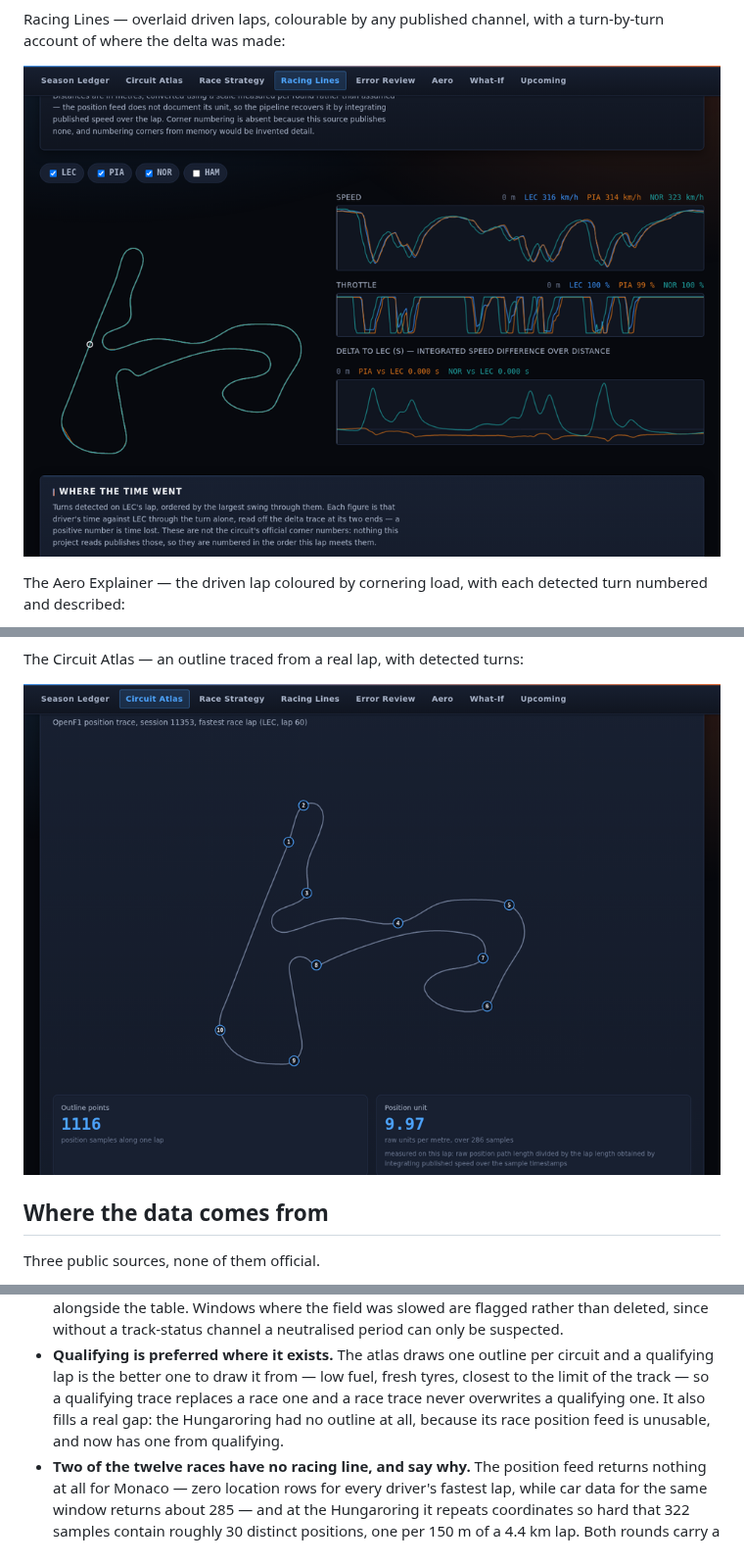
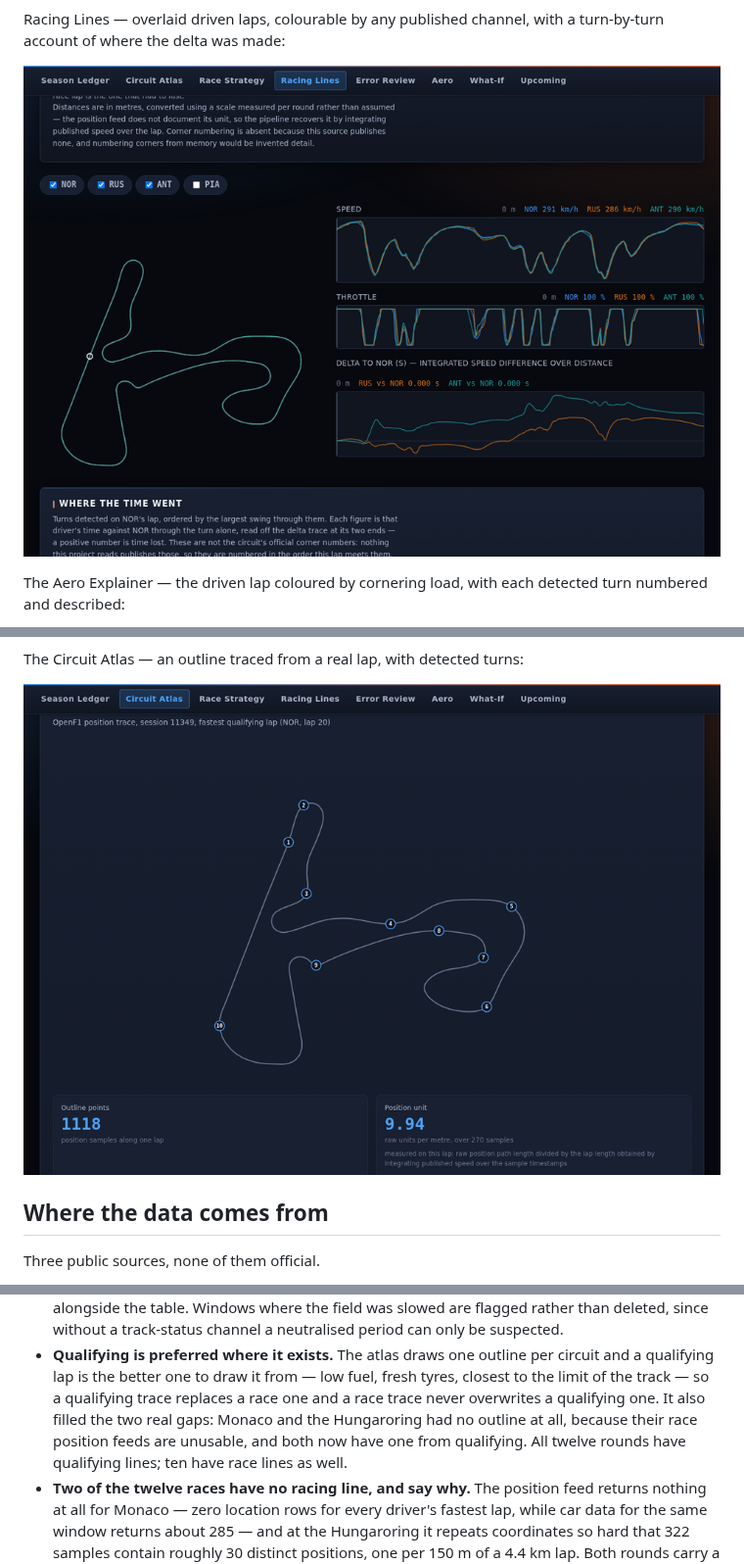
Before and after one commit to DEVENDRAP7/F1-LAB, a Markdown page: README.md, 3 parts joined by grey strips. Shown at 98% size. Drawn GitHub-style; pictures changed too: docs/screenshots/circuits.png, docs/screenshots/lines.png.

Commit message:
Qualifying covers the whole season, including the two races it could not
The backfill has finished: all twelve rounds have qualifying lines, ten
have race lines as well, 22 sessions in total and 6.5 MB of published
data.

The gap it closed is the one worth having. Monaco's race position feed
returns nothing at all and the Hungaroring's repeats coordinates until a
lap holds thirty distinct points — so neither circuit had an outline.
Both now have one from qualifying, and Monaco's is unmistakably Monaco:
the hairpin, the tunnel, the swimming pool, the climb to Casino, traced
from Antonelli's fastest lap.

Elevation came along with them: Monaco 42 m, Suzuka 37 m, the Hungaroring
35 m. Spa reads 102.4 m from qualifying against 102.22 m from the race,
which is two independent laps agreeing to within 20 cm.

README screenshots regenerated.

```diff
--- a/README.md
+++ b/README.md
@@ -164,9 +164,10 @@ substantive ones:
   outline per circuit and a qualifying lap is the better one to draw it
   from — low fuel, fresh tyres, closest to the limit of the track — so a
   qualifying trace replaces a race one and a race trace never overwrites
-  a qualifying one. It also fills a real gap: the Hungaroring had no
-  outline at all, because its race position feed is unusable, and now has
-  one from qualifying.
+  a qualifying one. It also filled the two real gaps: Monaco and the
+  Hungaroring had no outline at all, because their race position feeds
+  are unusable, and both now have one from qualifying. All twelve rounds
+  have qualifying lines; ten have race lines as well.
 - **Two of the twelve races have no racing line, and say why.** The
   position feed returns nothing at all for Monaco — zero location rows
   for every driver's fastest lap, while car data for the same window
```
Also changed, not shown: docs/screenshots/aero.png, docs/screenshots/ledger.png.
